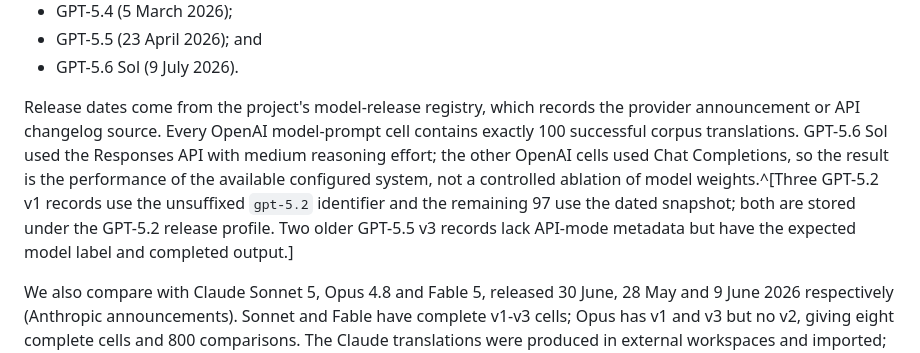
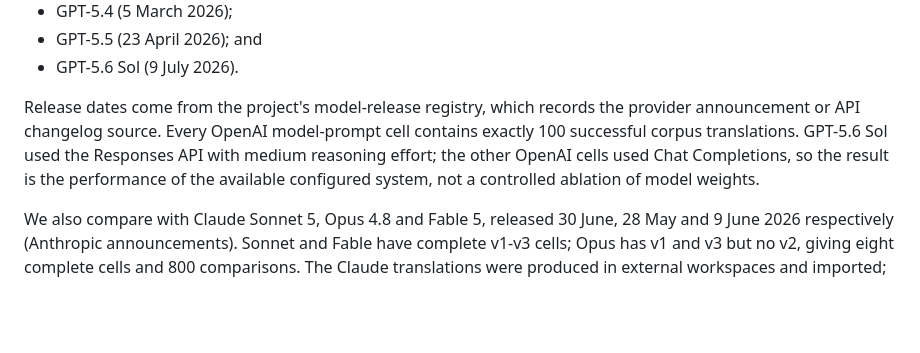
Before and after one commit to solresol/stephanos, a Markdown page: paper/benchmark_translation_draft.md, the part around the change. GitHub-like rendering; blank space fills up the shorter version.

Commit message:
Remove run-identifier detail from the model section

```diff
--- a/paper/benchmark_translation_draft.md
+++ b/paper/benchmark_translation_draft.md
@@ -77,7 +77,7 @@ The OpenAI time series contains twelve releases:
 - GPT-5.5 (23 April 2026); and
 - GPT-5.6 Sol (9 July 2026).
 
-Release dates come from the project's model-release registry, which records the provider announcement or API changelog source. Every OpenAI model-prompt cell contains exactly 100 successful corpus translations. GPT-5.6 Sol used the Responses API with medium reasoning effort; the other OpenAI cells used Chat Completions, so the result is the performance of the available configured system, not a controlled ablation of model weights.^[Three GPT-5.2 v1 records use the unsuffixed `gpt-5.2` identifier and the remaining 97 use the dated snapshot; both are stored under the GPT-5.2 release profile. Two older GPT-5.5 v3 records lack API-mode metadata but have the expected model label and completed output.]
+Release dates come from the project's model-release registry, which records the provider announcement or API changelog source. Every OpenAI model-prompt cell contains exactly 100 successful corpus translations. GPT-5.6 Sol used the Responses API with medium reasoning effort; the other OpenAI cells used Chat Completions, so the result is the performance of the available configured system, not a controlled ablation of model weights.
 
 We also compare with Claude Sonnet 5, Opus 4.8 and Fable 5, released 30 June, 28 May and 9 June 2026 respectively (Anthropic announcements). Sonnet and Fable have complete v1-v3 cells; Opus has v1 and v3 but no v2, giving eight complete cells and 800 comparisons. The Claude translations were produced in external workspaces and imported; they retain file provenance and model labels but no native request record. They are plotted as individual observations, excluded from the OpenAI regression and not joined into a Claude series.
 
```
